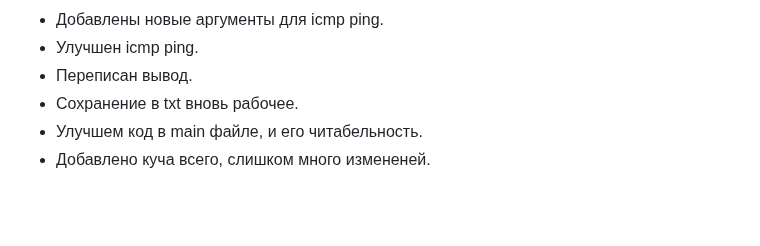
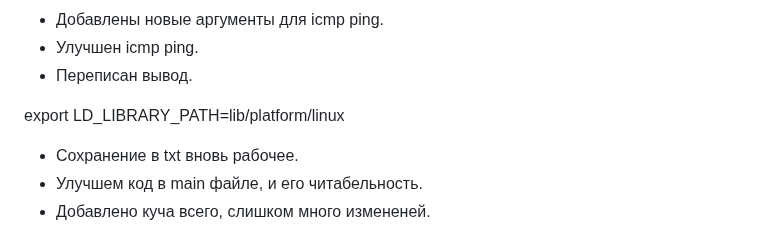
Before and after one commit to oldteamhost/nesca4, a Markdown page: CHANGELOG.MD, the part around the change. Rendered like a GitHub page; blank space fills up the shorter version.

```diff
--- a/CHANGELOG.MD
+++ b/CHANGELOG.MD
@@ -214,6 +214,9 @@
 + Добавлены новые аргументы для icmp ping.
 + Улучшен icmp ping.
 + Переписан вывод.
+
+
+export LD_LIBRARY_PATH=lib/platform/linux
 + Сохранение в txt вновь рабочее.
 + Улучшем код в main файле, и его читабельность.
 + Добавлено куча всего, слишком много измененей.
```
